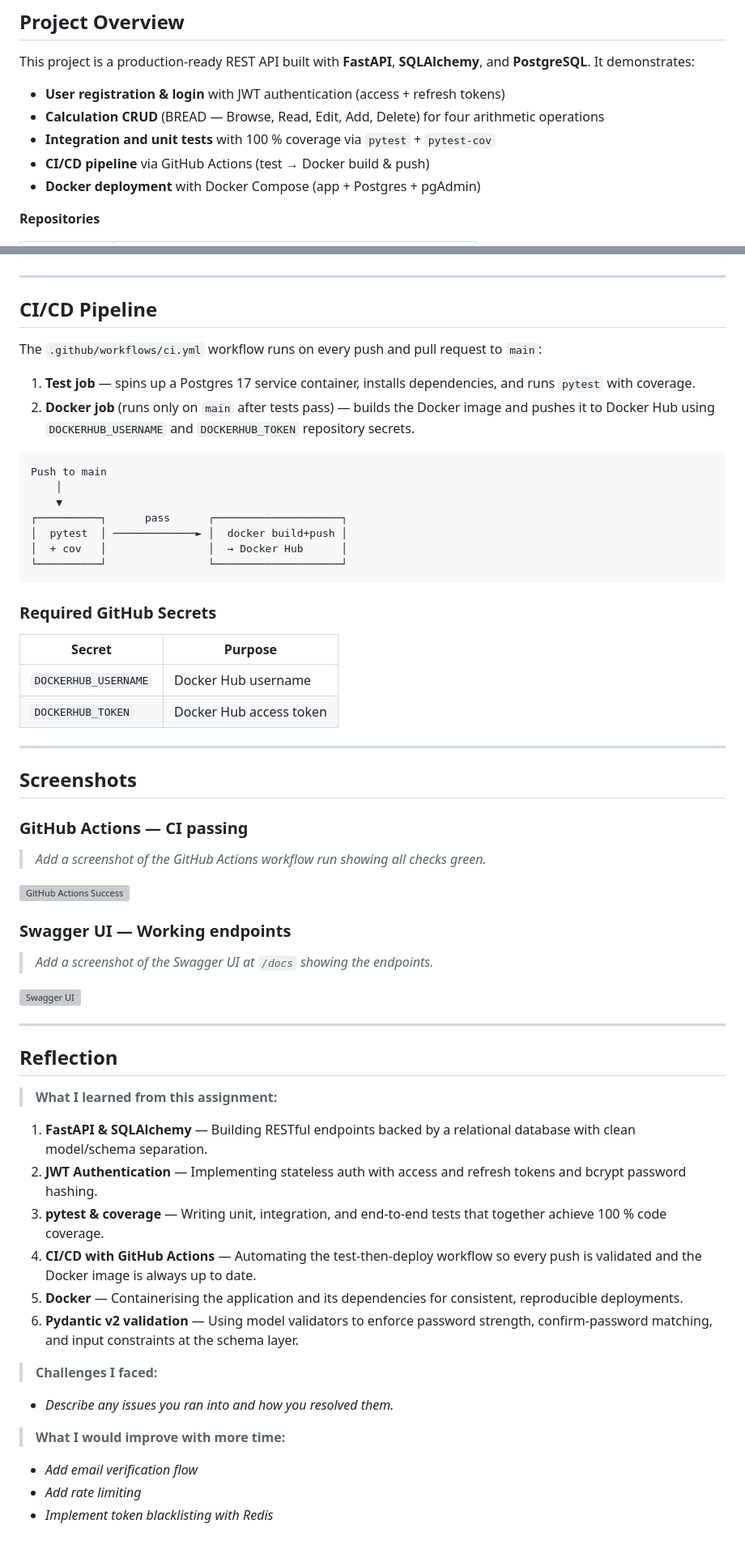
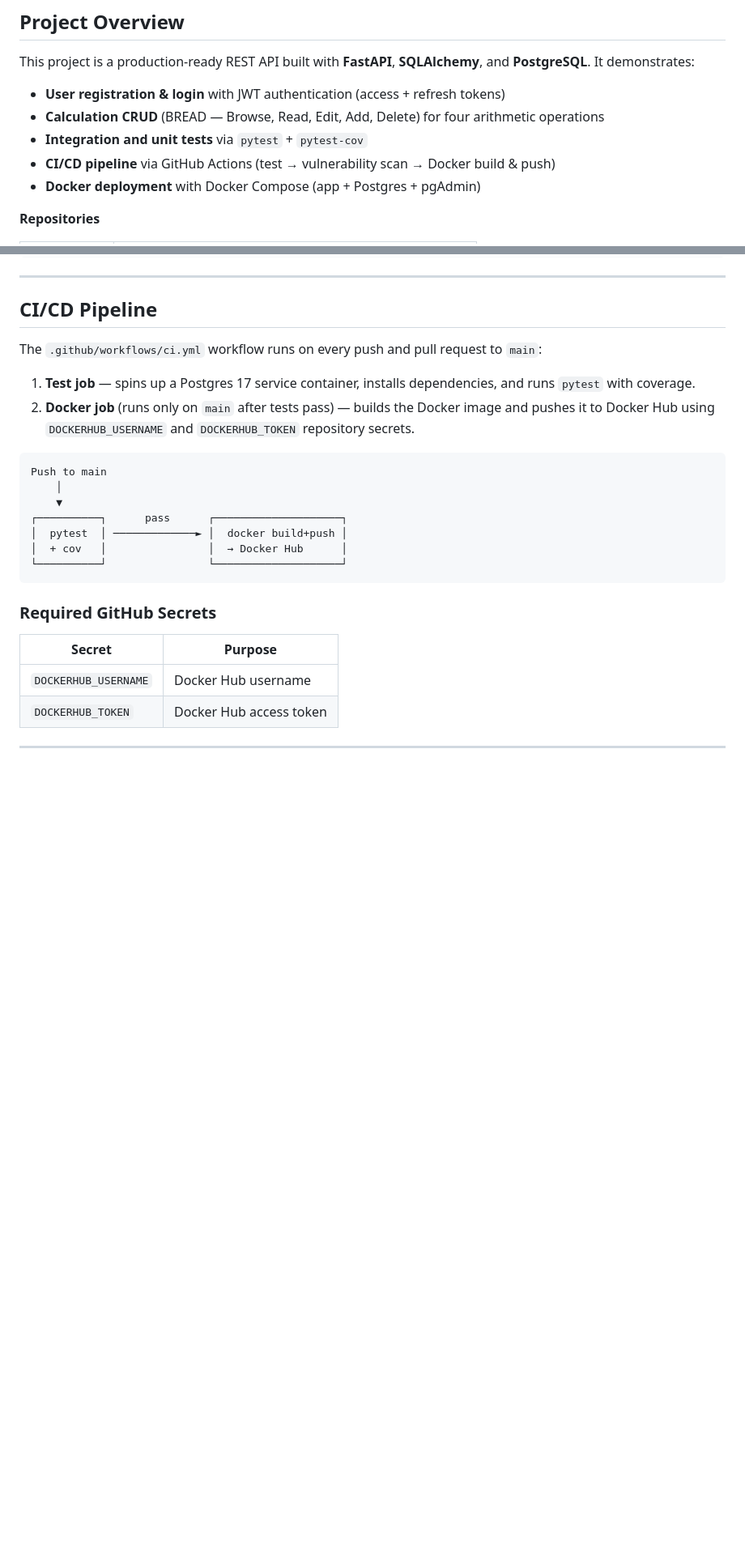
Before and after one commit to KKS071/assignment12_user_calc_api, a Markdown page: README.md, 2 parts joined by grey strips. Shown at 81% size. GitHub-like rendering; blank space fills up the shorter version; grey boxes are pictures that could not be loaded.

```diff
--- a/README.md
+++ b/README.md
@@ -11,8 +11,8 @@ This project is a production-ready REST API built with **FastAPI**, **SQLAlchemy
 
 - **User registration & login** with JWT authentication (access + refresh tokens)
 - **Calculation CRUD** (BREAD — Browse, Read, Edit, Add, Delete) for four arithmetic operations
-- **Integration and unit tests** with 100 % coverage via `pytest` + `pytest-cov`
-- **CI/CD pipeline** via GitHub Actions (test → Docker build & push)
+- **Integration and unit tests** via `pytest` + `pytest-cov`
+- **CI/CD pipeline** via GitHub Actions (test → vulnerability scan → Docker build & push)
 - **Docker deployment** with Docker Compose (app + Postgres + pgAdmin)
 
 **Repositories**
@@ -229,40 +230,3 @@ Push to main
 | `DOCKERHUB_TOKEN` | Docker Hub access token |
 
 ---
-
-## Screenshots
-
-### GitHub Actions — CI passing
-
-> _Add a screenshot of the GitHub Actions workflow run showing all checks green._
-
-![GitHub Actions Success](screenshots/github_actions_success.png)
-
-### Swagger UI — Working endpoints
-
-> _Add a screenshot of the Swagger UI at `/docs` showing the endpoints._
-
-![Swagger UI](screenshots/swagger_ui.png)
-
----
-
-## Reflection
-
-> **What I learned from this assignment:**
-
-1. **FastAPI & SQLAlchemy** — Building RESTful endpoints backed by a relational database with clean model/schema separation.
-2. **JWT Authentication** — Implementing stateless auth with access and refresh tokens and bcrypt password hashing.
-3. **pytest & coverage** — Writing unit, integration, and end-to-end tests that together achieve 100 % code coverage.
-4. **CI/CD with GitHub Actions** — Automating the test-then-deploy workflow so every push is validated and the Docker image is always up to date.
-5. **Docker** — Containerising the application and its dependencies for consistent, reproducible deployments.
-6. **Pydantic v2 validation** — Using model validators to enforce password strength, confirm-password matching, and input constraints at the schema layer.
-
-> **Challenges I faced:**
-
-- _Describe any issues you ran into and how you resolved them._
-
-> **What I would improve with more time:**
-
-- _Add email verification flow_
-- _Add rate limiting_
-- _Implement token blacklisting with Redis_
```
Also changed, not shown: other parts of README.md (+4 -3 lines).
